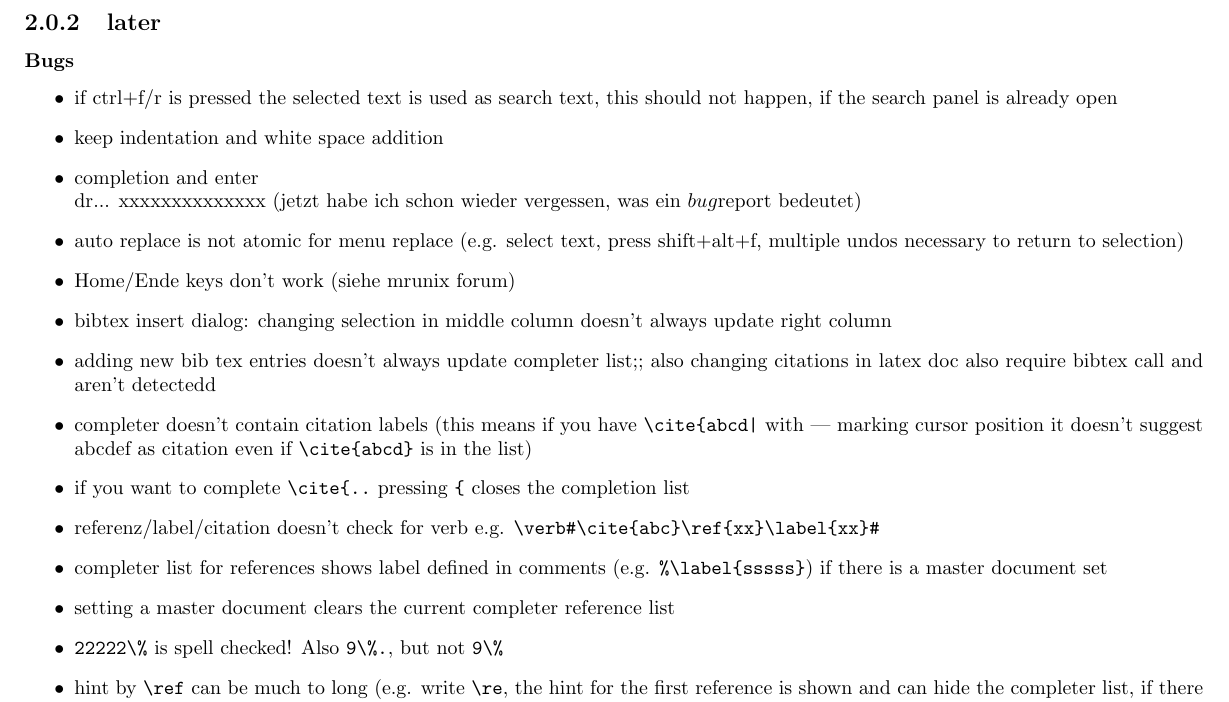
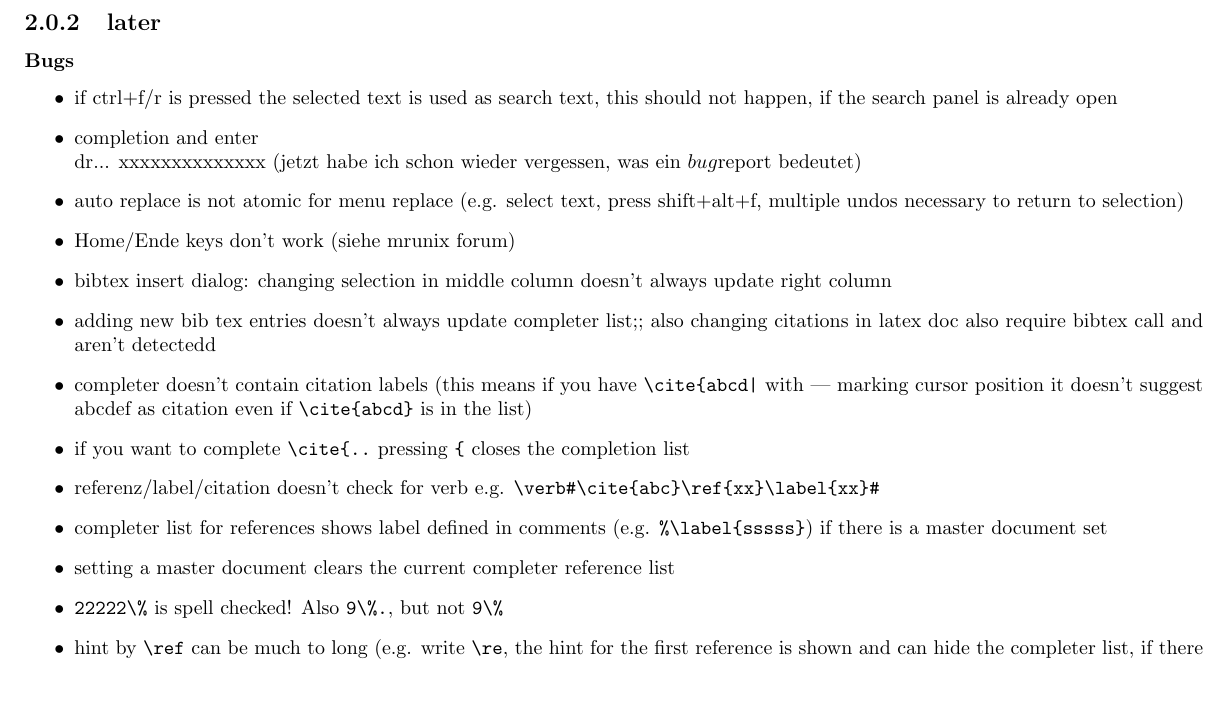
Before and after one commit to texstudio-org/texstudio-meta, a LaTeX thesis (development.tex): part of page 4 of 9, cut so that both start at the same text. Compiled offline with pdfLaTeX.

```diff
--- a/development.tex
+++ b/development.tex
@@ -88,7 +88,6 @@
 \begin{itemize}
 \item if ctrl+f/r is pressed the selected text is used as search text, this should not happen, if the search panel is already open
 
-\item keep indentation and white space addition
 \item completion and enter \\dr... xxxxxxxxxxxxxx (jetzt habe ich schon wieder vergessen, was ein $bug$report bedeutet)
 \item auto replace is not atomic for menu replace (e.g. select text, press shift+alt+f, multiple undos necessary to return to selection)
 \item Home/Ende keys don't work (siehe mrunix forum)
```
